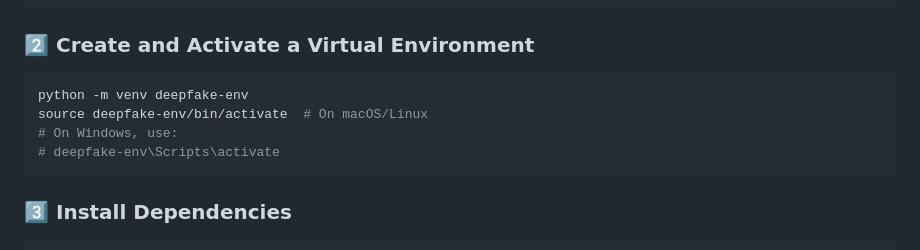
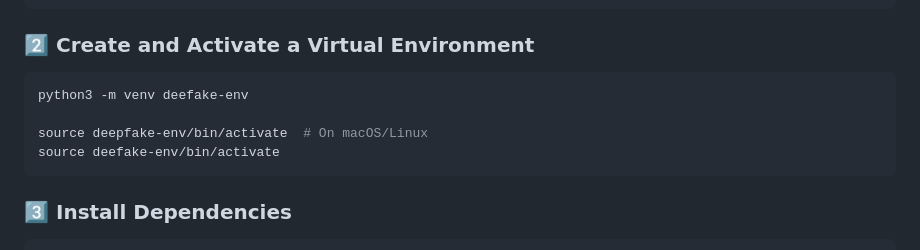
Before and after one commit to AmarSingh-11/Deepfake-Detection, a Markdown page: README.md, the part around the change. Rendered like a GitHub page.

````diff
--- a/README.md
+++ b/README.md
@@ -72,10 +72,10 @@ cd deepfake-detection
 
 ### **2️⃣ Create and Activate a Virtual Environment**
 ```bash
-python -m venv deepfake-env
+python3 -m venv deefake-env
+
 source deepfake-env/bin/activate  # On macOS/Linux
-# On Windows, use:
-# deepfake-env\Scripts\activate
+source deefake-env/bin/activate
 ```
 
 ### **3️⃣ Install Dependencies**
````
